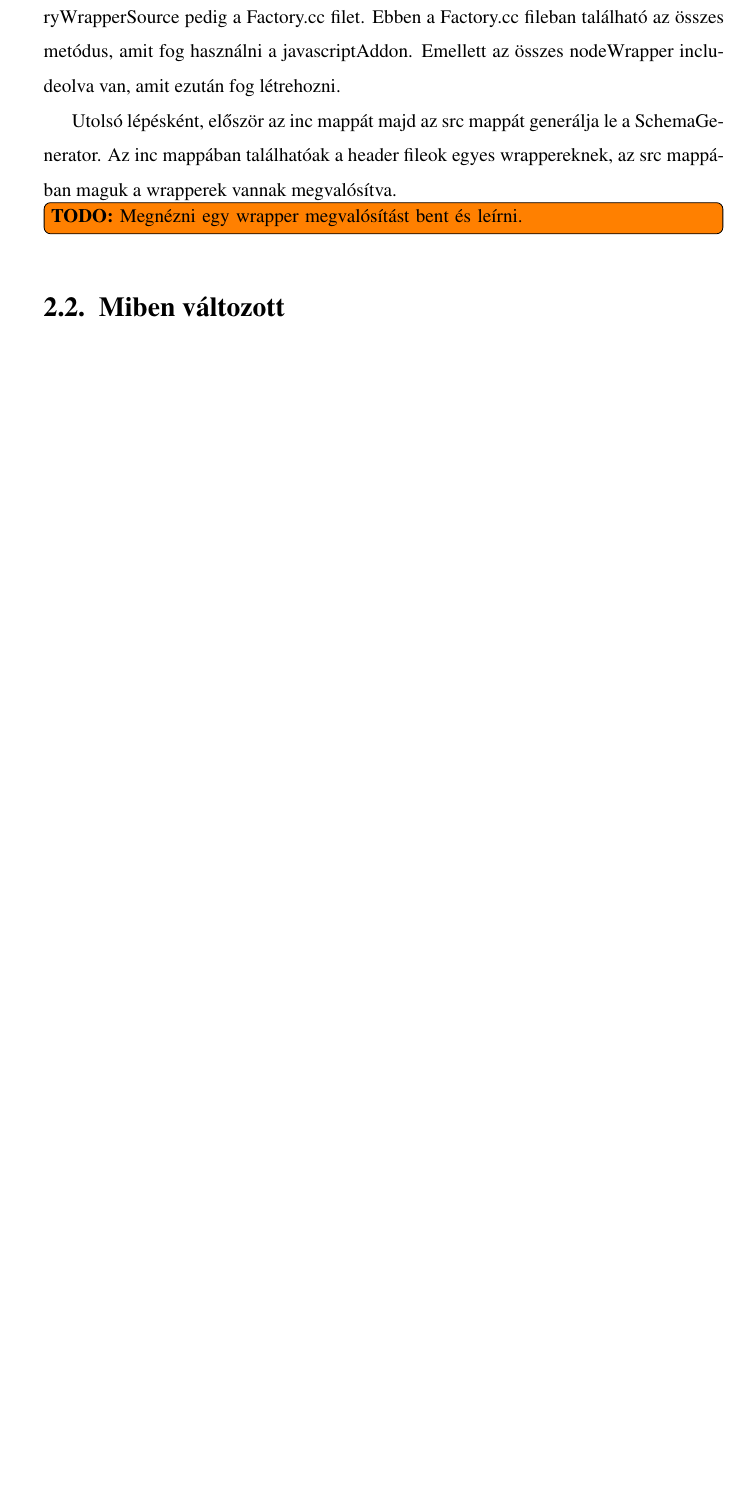
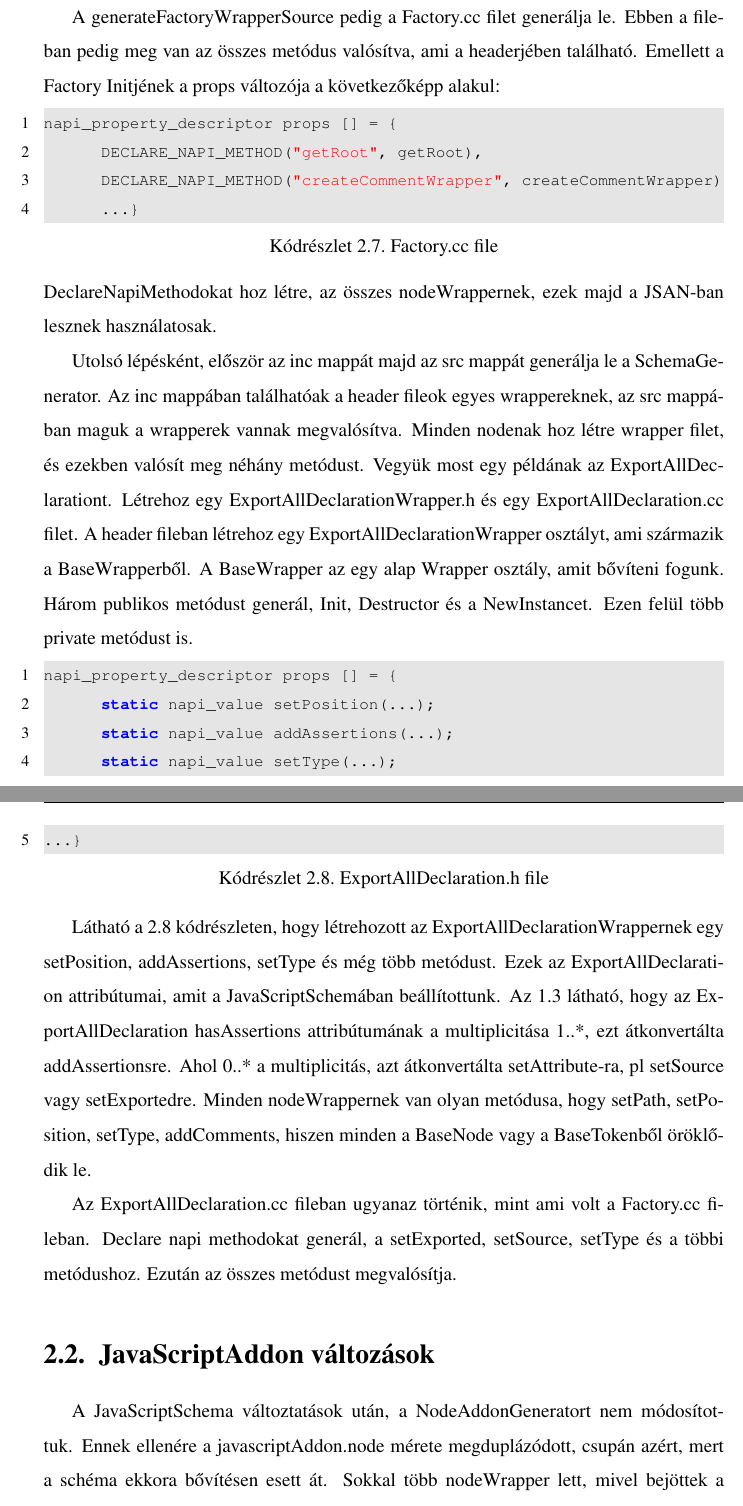
Before and after one commit to PAlex000/Bachelors-thesis, a LaTeX document (main.tex, which reads tex/2_JavaScriptAddon.tex): part of page 20 of 26 before the commit and two parts of pages 20 and 21 of 27 after it, the two joined at a grey line, cut so that both start at the same text, the shorter picture padded with empty space. Compiled offline with pdfLaTeX.

Commit message:
JavaScriptAddon befejezése

```diff
--- a/tex/2_JavaScriptAddon.tex
+++ b/tex/2_JavaScriptAddon.tex
@@ -90,3 +88,0 @@ Ezután következett a generateFactoryWrapper. A generateFactoryWrapperben 2 met
-A generateFactoryWrapperHeader a Factory.h filet generálta le, a generateFactoryWrapperSource pedig a Factory.cc filet.
-Ebben a Factory.cc fileban található az összes metódus, amit fog használni a javascriptAddon.
-Emellett az összes nodeWrapper includeolva van, amit ezután fog létrehozni.
@@ -93,13 +99,48 @@ Emellett az összes nodeWrapper includeolva van, amit ezután fog létrehozni.
+\noindent
+
+A generateFactoryWrapperSource pedig a Factory.cc filet generálja le.
+Ebben a fileban pedig meg van az összes metódus valósítva, ami a headerjében található.
+Emellett a Factory Initjének a props változója a következőképp alakul:
+\begin{lstlisting}[caption={Factory.cc file}, label={factory_cc}, language={CStyle}]
+napi_property_descriptor props [] = {
+      DECLARE_NAPI_METHOD("getRoot", getRoot),
+      DECLARE_NAPI_METHOD("createCommentWrapper", createCommentWrapper)
+      ...}
+\end{lstlisting}
+DeclareNapiMethodokat hoz létre, az összes nodeWrappernek, ezek majd a JSAN-ban lesznek használatosak.
 
 \noindent
 
 Utolsó lépésként, először az inc mappát majd az src mappát generálja le a SchemaGenerator.
 Az inc mappában találhatóak a header fileok egyes wrappereknek, az src mappában maguk a wrapperek vannak megvalósítva.
-\todoi{Megnézni egy wrapper megvalósítást bent és leírni.}
-%generateFactoryWrapper
-%mi ez a külön file
-% mi ez a factory, hogyan használja a JSAN
-%-mit ad factory, mi ez a külön file
-%-Miben változott
-% Megemlíteni, hogy a main.cppben hogy generálja le az addont
-\section{Miben változott}
+Minden nodenak hoz létre wrapper filet, és ezekben valósít meg néhány metódust.
+Vegyük most egy példának az ExportAllDeclarationt. Létrehoz egy ExportAllDeclarationWrapper.h és egy ExportAllDeclaration.cc filet.
+A header fileban létrehoz egy ExportAllDeclarationWrapper osztályt, ami származik a BaseWrapperből. A BaseWrapper az egy alap Wrapper osztály, amit bővíteni fogunk.
+Három publikos metódust generál, Init, Destructor és a NewInstancet.
+Ezen felül több private metódust is.
+\begin{lstlisting}[caption={ExportAllDeclaration.h file}, label={lst:ExportAllDeclaration_header}, language={CStyle}]
+napi_property_descriptor props [] = {
+      static napi_value setPosition(...);
+      static napi_value addAssertions(...);
+      static napi_value setType(...);
+...}
+\end{lstlisting}
+
+Látható \aref{lst:ExportAllDeclaration_header} kódrészleten, hogy létrehozott az ExportAllDeclarationWrappernek egy setPosition, addAssertions, setType és még több metódust.
+Ezek az ExportAllDeclaration attribútumai, amit a JavaScriptSchemában beállítottunk.
+\Aref{fig:declaration_vpp} látható, hogy az ExportAllDeclaration hasAssertions attribútumának a multiplicitása 1..*, ezt átkonvertálta addAssertionsre.
+Ahol 0..* a multiplicitás, azt átkonvertálta setAttribute-ra, pl setSource vagy setExportedre.
+Minden nodeWrappernek van olyan metódusa, hogy setPath, setPosition, setType, addComments, hiszen minden a BaseNode vagy a BaseTokenből öröklődik le.
+
+\noindent
+
+Az ExportAllDeclaration.cc fileban ugyanaz történik, mint ami volt a Factory.cc fileban. Declare napi methodokat generál, a setExported, setSource, setType és a többi metódushoz.
+Ezután az összes metódust megvalósítja.
+
+\section{JavaScriptAddon változások}
+
+\noindent
+
+A JavaScriptSchema változtatások után, a NodeAddonGeneratort nem módosítottuk.
+Ennek ellenére a javascriptAddon.node mérete megduplázódott, csupán azért, mert a schéma ekkora bővítésen esett át.
+Sokkal több nodeWrapper lett, mivel bejöttek a typescript általi dolgok is a javascript mellett.
```
Also changed, not shown: tex/0_FeladatKiiras.tex (+1 -1 lines), main.pdf, tex/2_JavaScriptAddon.tex (39 more changed lines).
